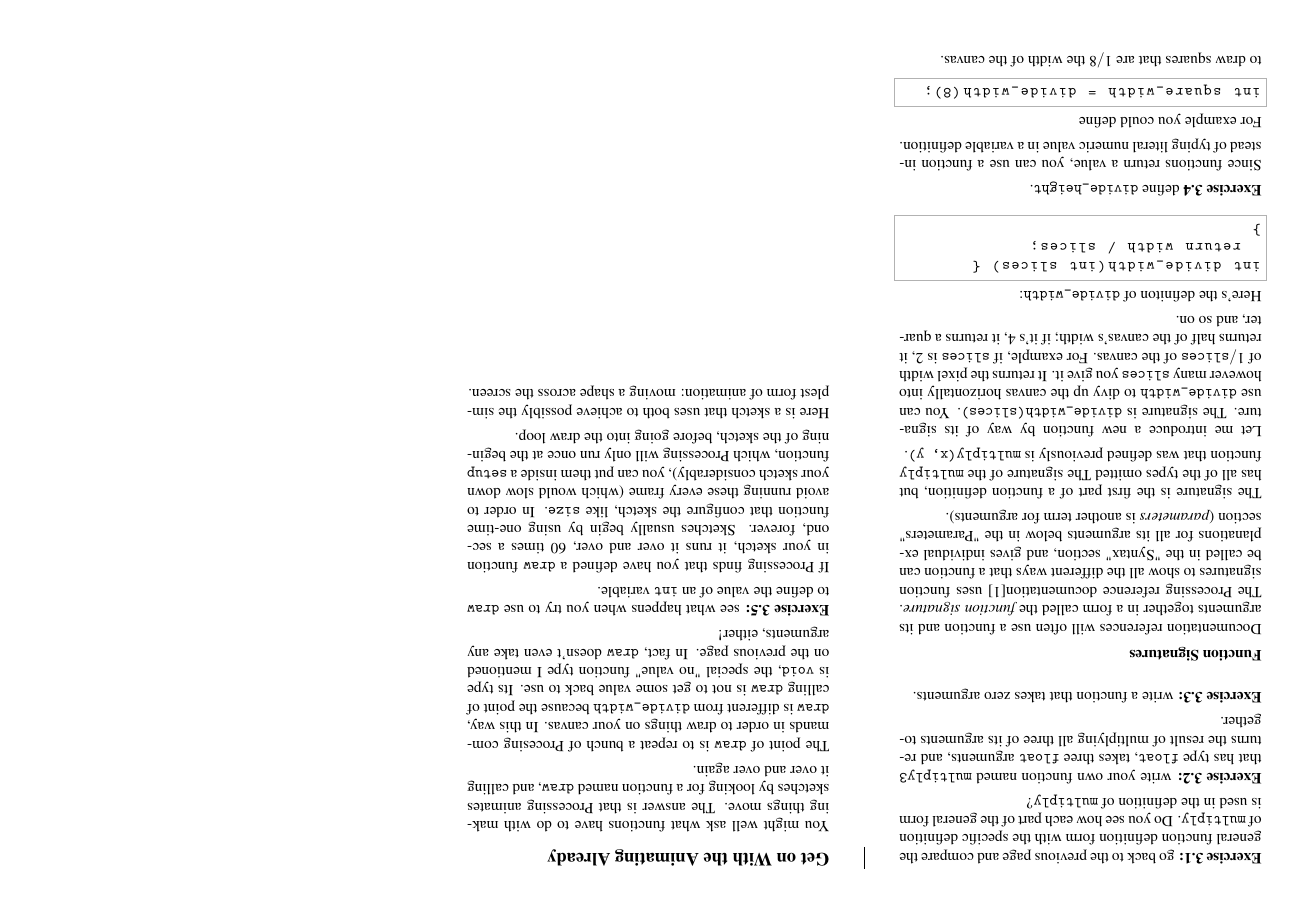
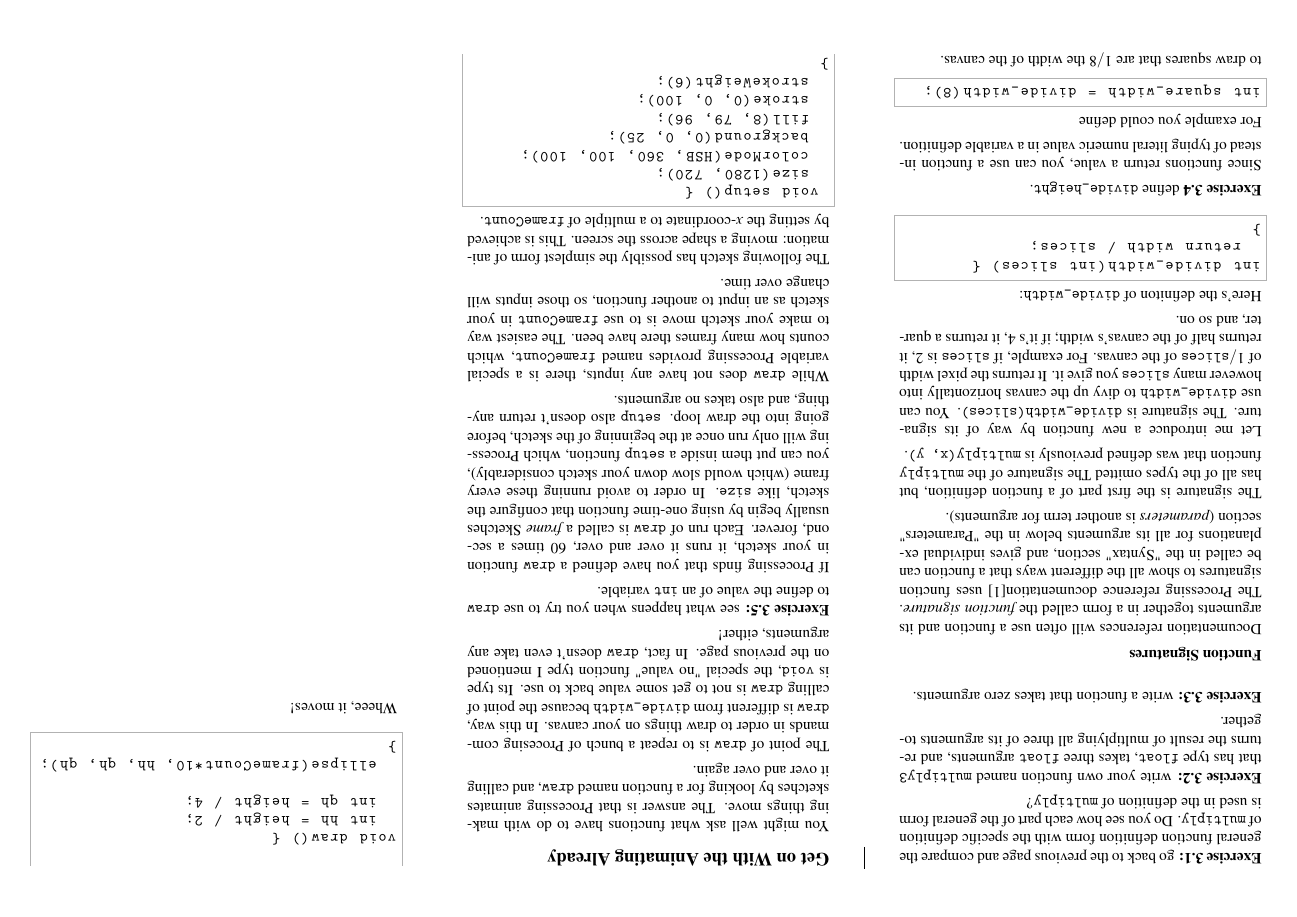
Before and after one commit to aperiodic/processing-quickstart, a LaTeX document (advanced.tex): page 2 of 2. Compiled offline with pdfLaTeX.

Commit message:
Add animation example

```diff
--- a/advanced.tex
+++ b/advanced.tex
@@ -204,11 +204,34 @@ In fact, \texttt{draw} doesn't even take any arguments, either!
 \textbf{Exercise 3.5:} see what happens when you try to use \texttt{draw} to define the value of an \texttt{int} variable.
 
 If Processing finds that you have defined a \texttt{draw} function in your sketch, it runs it over and over, 60 times a second, forever.
+Each run of \texttt{draw} is called a \textit{frame}
 Sketches usually begin by using one-time function that configure the sketch, like \texttt{size}.
 In order to avoid running these every frame (which would slow down your sketch considerably), you can put them inside a \texttt{setup} function, which Processing will only run once at the beginning of the sketch, before going into the draw loop.
+\texttt{setup} also doesn't return anything, and also takes no arguments.
 
-Here is a sketch that uses both to achieve possibly the simplest form of animation: moving a shape across the screen.
+While \texttt{draw} does not have any inputs, there is a special variable Processing provides named \texttt{frameCount}, which counts how many frames there have been.
+The easiest way to make your sketch move is to use \texttt{frameCount} in your sketch as an input to another function, so those inputs will change over time.
 
+The following sketch has possibly the simplest form of animation: moving a shape across the screen.
+This is achieved by setting the \textit{x}-coordinate to a multiple of \texttt{frameCount}.
+\begin{lstlisting}
+ void setup() {
+  size(1280, 720);
+  colorMode(HSB, 360, 100, 100);
+  background(0, 0, 25);
+  fill(8, 79, 96);
+  stroke(0, 0, 100);
+  strokeWeight(6);
+}
+
+void draw() {
+  int hh = height / 2;
+  int qh = height / 4;
+
+  ellipse(frameCount*10, hh, qh, qh);
+}
+\end{lstlisting}
+Wheee, it moves!
 
 \loggingall
 \end{document}
```
